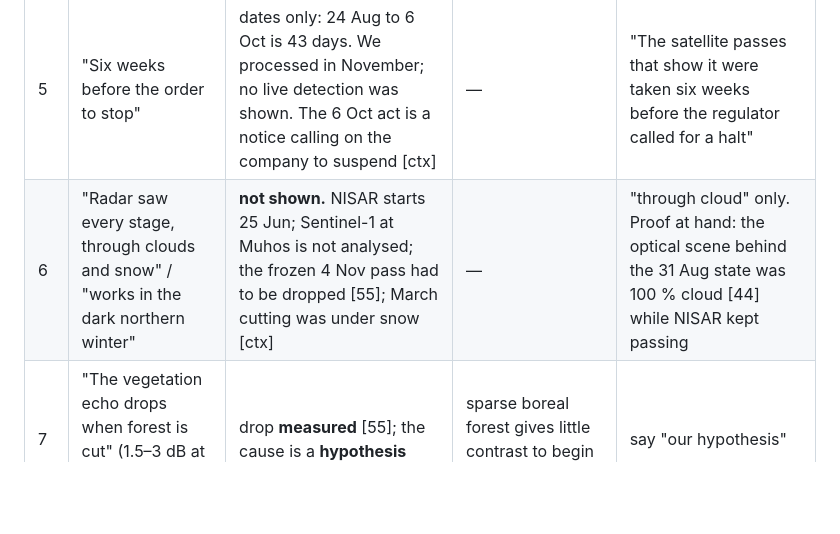
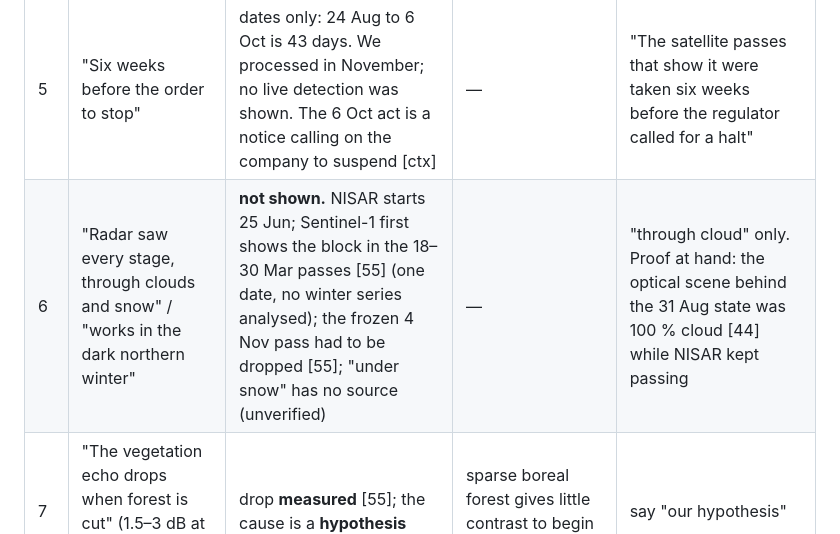
Before and after one commit to Space0code/dancing-with-the-sars, a Markdown page: kb/evidence-check.md, the part around the change. GitHub-like rendering; blank space fills up the shorter version.

```diff
--- a/kb/evidence-check.md
+++ b/kb/evidence-check.md
@@ -15,7 +15,7 @@ A sceptical read of our results against the claims in `demo-strategy.md`. Last u
 | 3 | "It grew by about 53 ha between 19 Jul and 24 Aug" | **measured as a lower bound** [55]: growth sits at the NE edge (spatially compact, so not a moisture shift); pass-to-pass wobble is about 8 ha (peak 446, end 438). Optical: +91 ha first seen in July, +21 in August [44] | ordinary forestry next door (about 220 ha of other confirmed loss in the window in 2026 [44]); the project boundary is not published | "NISAR shows the cleared block still growing in July and August", no hectares in speech |
 | 4 | "This was after the May notice" | dates **reported** [ctx], growth **measured** (row 3). Optical: 137 ha by end of May, 358 by October, so 221 ha first seen after May; 183 ha (about half) first seen from July on [44] | an alert date is the first clear view, not the cutting day; clouds push it later [44] | "About half of the block was first seen from July on, two months after the notice" |
 | 5 | "Six weeks before the order to stop" | dates only: 24 Aug to 6 Oct is 43 days. We processed in November; no live detection was shown. The 6 Oct act is a notice calling on the company to suspend [ctx] | — | "The satellite passes that show it were taken six weeks before the regulator called for a halt" |
-| 6 | "Radar saw every stage, through clouds and snow" / "works in the dark northern winter" | **not shown.** NISAR starts 25 Jun; Sentinel-1 at Muhos is not analysed; the frozen 4 Nov pass had to be dropped [55]; March cutting was under snow [ctx] | — | "through cloud" only. Proof at hand: the optical scene behind the 31 Aug state was 100 % cloud [44] while NISAR kept passing |
+| 6 | "Radar saw every stage, through clouds and snow" / "works in the dark northern winter" | **not shown.** NISAR starts 25 Jun; Sentinel-1 first shows the block in the 18–30 Mar passes [55] (one date, no winter series analysed); the frozen 4 Nov pass had to be dropped [55]; "under snow" has no source (unverified) | — | "through cloud" only. Proof at hand: the optical scene behind the 31 Aug state was 100 % cloud [44] while NISAR kept passing |
 | 7 | "The vegetation echo drops when forest is cut" (1.5–3 dB at Muhos; slash and stumps) | drop **measured** [55]; the cause is a **hypothesis** | sparse boreal forest gives little contrast to begin with | say "our hypothesis" |
 | 8 | "The app checks every change against public records" | Catalonia: **measured**, live lookups, no failures [46]. Muhos: the record was **entered by hand** from the notice [46] | — | "in Catalonia it queries the public registers; for Muhos we entered the regulator's notice by hand" |
 | 9 | "A short list" | **not shown yet.** Untuned: 394 changes at Muhos, 185 at Agroparc with 153 "needs review" [46]. Tuned: 24 [55] and 46 [68], labels not re-run | — | only after the tuned verdict run; else show the list filtered to one label |
```
Also changed, not shown: kb/project-context.md (+4 -1 lines), docs/screenshots/muhos-story-timeline.jpg (added), 1 other file.
